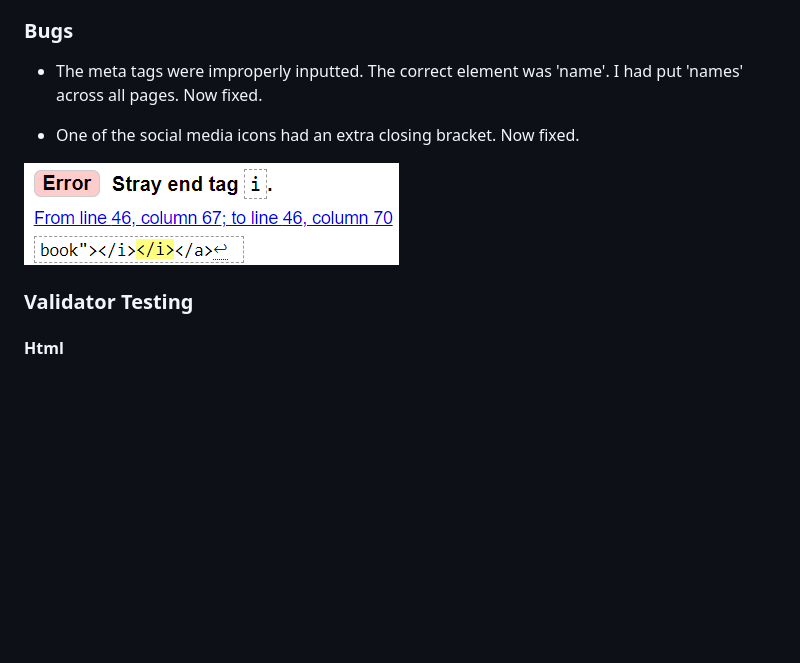
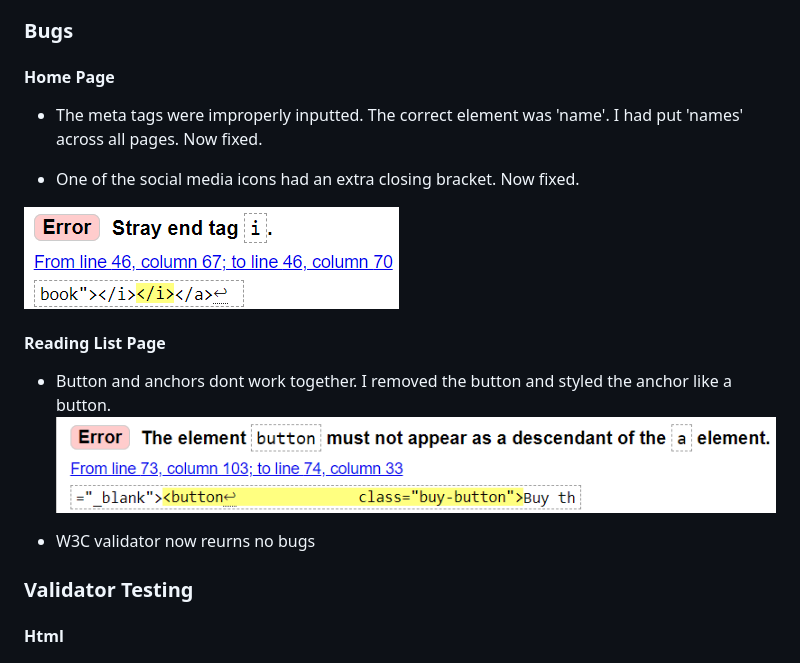
Before and after one commit to DanParkinson/Project-1-Book-Club, a Markdown page: README.md, the part around the change. Rendered like a GitHub page; pictures changed too: image-12.png (added); blank space fills up the shorter version.

Commit message:
fix: buy buttons and anchors dont mix. removed button and styled anchor like button

```diff
--- a/README.md
+++ b/README.md
@@ -83,12 +83,18 @@ The webiste has information for users including: book club meeting times, the op
 
 ### Bugs
 
+#### Home Page
 - The meta tags were improperly inputted. The correct element was 'name'. I had put 'names' across all pages. Now fixed.
 
 - One of the social media icons had an extra closing bracket. Now fixed.
 
 ![alt text](image-11.png)
 
+#### Reading List Page
+ - Button and anchors dont work together. I removed the button and styled the anchor like a button.
+![alt text](image-12.png)
+
+- W3C validator now reurns no bugs
 
 ### Validator Testing
 
```
Also changed, not shown: 2 other files.
